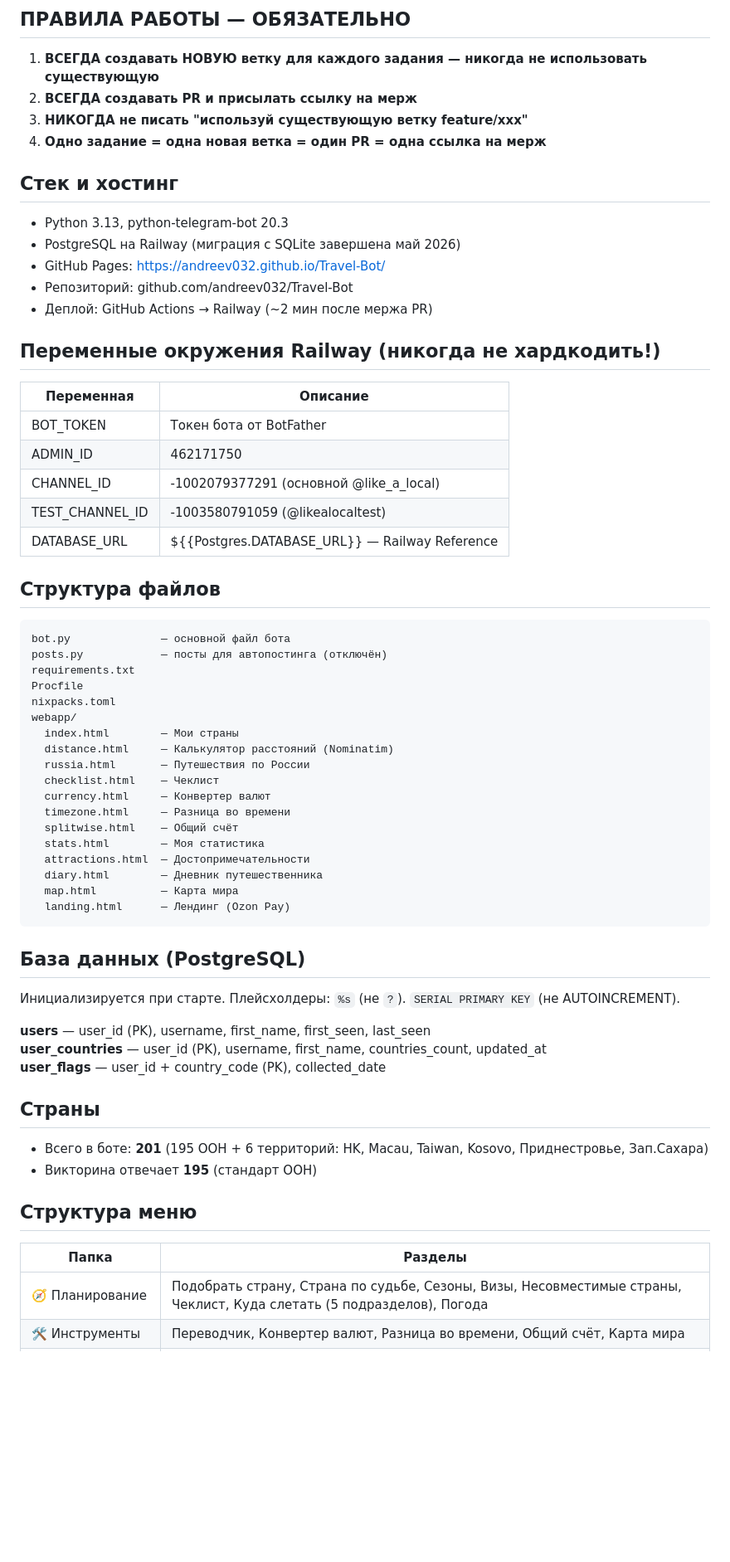
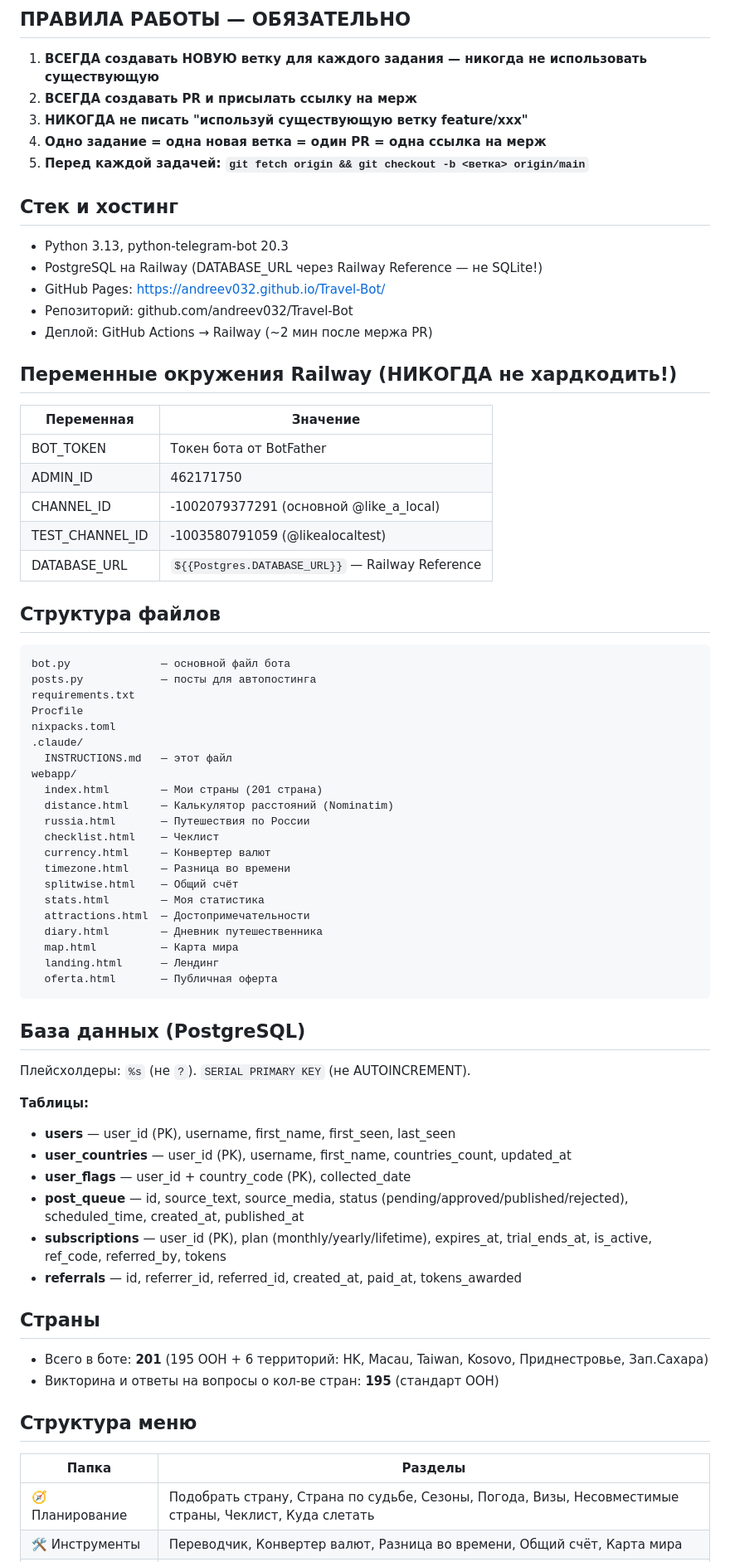
Before and after one commit to andreev032/Travel-Bot, a Markdown page: .claude/INSTRUCTIONS.md, the part around one of its changes. Shown at 83% size. GitHub-like rendering; blank space fills up the shorter version.

````diff
--- a/.claude/INSTRUCTIONS.md
+++ b/.claude/INSTRUCTIONS.md
@@ -6,32 +6,35 @@
 2. **ВСЕГДА создавать PR и присылать ссылку на мерж**
 3. **НИКОГДА не писать "используй существующую ветку feature/xxx"**
 4. **Одно задание = одна новая ветка = один PR = одна ссылка на мерж**
+5. **Перед каждой задачей: `git fetch origin && git checkout -b <ветка> origin/main`**
 
 ## Стек и хостинг
 - Python 3.13, python-telegram-bot 20.3
-- PostgreSQL на Railway (миграция с SQLite завершена май 2026)
+- PostgreSQL на Railway (DATABASE_URL через Railway Reference — не SQLite!)
 - GitHub Pages: https://andreev032.github.io/Travel-Bot/
 - Репозиторий: github.com/andreev032/Travel-Bot
 - Деплой: GitHub Actions → Railway (~2 мин после мержа PR)
 
-## Переменные окружения Railway (никогда не хардкодить!)
-| Переменная | Описание |
+## Переменные окружения Railway (НИКОГДА не хардкодить!)
+| Переменная | Значение |
 |---|---|
 | BOT_TOKEN | Токен бота от BotFather |
 | ADMIN_ID | 462171750 |
 | CHANNEL_ID | -1002079377291 (основной @like_a_local) |
 | TEST_CHANNEL_ID | -1003580791059 (@likealocaltest) |
-| DATABASE_URL | ${{Postgres.DATABASE_URL}} — Railway Reference |
+| DATABASE_URL | `${{Postgres.DATABASE_URL}}` — Railway Reference |
 
 ## Структура файлов
 ```
 bot.py              — основной файл бота
-posts.py            — посты для автопостинга (отключён)
+posts.py            — посты для автопостинга
 requirements.txt
 Procfile
 nixpacks.toml
+.claude/
+  INSTRUCTIONS.md   — этот файл
 webapp/
-  index.html        — Мои страны
+  index.html        — Мои страны (201 страна)
   distance.html     — Калькулятор расстояний (Nominatim)
   russia.html       — Путешествия по России
   checklist.html    — Чеклист
@@ -42,22 +45,27 @@ webapp/
   attractions.html  — Достопримечательности
   diary.html        — Дневник путешественника
   map.html          — Карта мира
-  landing.html      — Лендинг (Ozon Pay)
+  landing.html      — Лендинг
+  oferta.html       — Публичная оферта
 ```
 
 ## База данных (PostgreSQL)
-Инициализируется при старте. Плейсхолдеры: `%s` (не `?`). `SERIAL PRIMARY KEY` (не AUTOINCREMENT).
+Плейсхолдеры: `%s` (не `?`). `SERIAL PRIMARY KEY` (не AUTOINCREMENT).
 
-**users** — user_id (PK), username, first_name, first_seen, last_seen
-**user_countries** — user_id (PK), username, first_name, countries_count, updated_at
-**user_flags** — user_id + country_code (PK), collected_date
+**Таблицы:**
+- **users** — user_id (PK), username, first_name, first_seen, last_seen
+- **user_countries** — user_id (PK), username, first_name, countries_count, updated_at
+- **user_flags** — user_id + country_code (PK), collected_date
+- **post_queue** — id, source_text, source_media, status (pending/approved/published/rejected), scheduled_time, created_at, published_at
+- **subscriptions** — user_id (PK), plan (monthly/yearly/lifetime), expires_at, trial_ends_at, is_active, ref_code, referred_by, tokens
+- **referrals** — id, referrer_id, referred_id, created_at, paid_at, tokens_awarded
 
 ## Страны
 - Всего в боте: **201** (195 ООН + 6 территорий: HK, Macau, Taiwan, Kosovo, Приднестровье, Зап.Сахара)
-- Викторина отвечает **195** (стандарт ООН)
+- Викторина и ответы на вопросы о кол-ве стран: **195** (стандарт ООН)
 
 ## Структура меню
 | Папка | Разделы |
 |---|---|
-| 🧭 Планирование | Подобрать страну, Страна по судьбе, Сезоны, Визы, Несовместимые страны, Чеклист, Куда слетать (5 подразделов), Погода |
+| 🧭 Планирование | Подобрать страну, Страна по судьбе, Сезоны, Погода, Визы, Несовместимые страны, Чеклист, Куда слетать |
 | 🛠 Инструменты | Переводчик, Конвертер валют, Разница во времени, Общий счёт, Карта мира |
````
Also changed, not shown: other parts of .claude/INSTRUCTIONS.md (+106 -43 lines).
